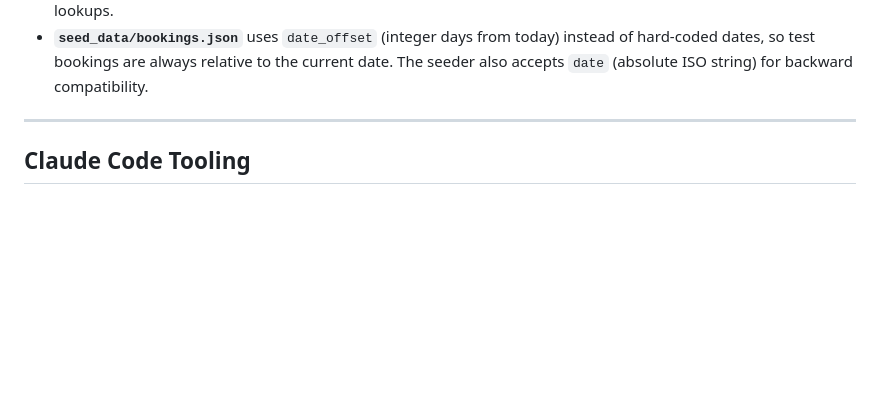
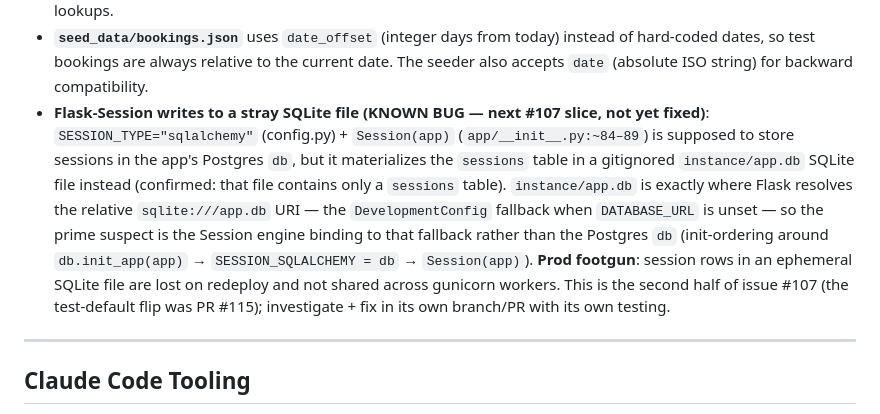
Before and after one commit to MarcusGrazette/dogboxx-booking-app, a Markdown page: CLAUDE.md, the part around the change. Rendered like a GitHub page; blank space fills up the shorter version.

Commit message:
Docs: note the Flask-Session stray-SQLite leak as the next #107 slice
Confirmed instance/app.db holds only a 'sessions' table — Flask-Session is
writing the session store to SQLite instead of Postgres. Captures the symptom,
the suspected init-ordering cause, and the prod impact for the next session.

Co-Authored-By: Claude Opus 4.8 <noreply@anthropic.com>

```diff
--- a/CLAUDE.md
+++ b/CLAUDE.md
@@ -240,6 +240,7 @@ flask seed-service-types  # seed Group Walk / Drop In / Day Care service types (
 - **`/health` checks**: the health endpoint reads a real table (not just `SELECT 1`) and verifies the DB is at the latest Alembic head, so Railway's healthcheck fails fast if migrations didn't run.
 - **Invoicing DogOwner queries**: `/admin/invoicing` and `/admin/clients/<id>` both use batched DogOwner lookups (4–5 fixed queries, not N+1). Pattern: collect all IDs, batch-fetch, index into dicts, loop body is pure lookups.
 - **`seed_data/bookings.json`** uses `date_offset` (integer days from today) instead of hard-coded dates, so test bookings are always relative to the current date. The seeder also accepts `date` (absolute ISO string) for backward compatibility.
+- **Flask-Session writes to a stray SQLite file (KNOWN BUG — next #107 slice, not yet fixed)**: `SESSION_TYPE="sqlalchemy"` (config.py) + `Session(app)` (`app/__init__.py:~84–89`) is supposed to store sessions in the app's Postgres `db`, but it materializes the `sessions` table in a gitignored `instance/app.db` SQLite file instead (confirmed: that file contains only a `sessions` table). `instance/app.db` is exactly where Flask resolves the relative `sqlite:///app.db` URI — the `DevelopmentConfig` fallback when `DATABASE_URL` is unset — so the prime suspect is the Session engine binding to that fallback rather than the Postgres `db` (init-ordering around `db.init_app(app)` → `SESSION_SQLALCHEMY = db` → `Session(app)`). **Prod footgun**: session rows in an ephemeral SQLite file are lost on redeploy and not shared across gunicorn workers. This is the second half of issue #107 (the test-default flip was PR #115); investigate + fix in its own branch/PR with its own testing.
 
 ---
 
```
